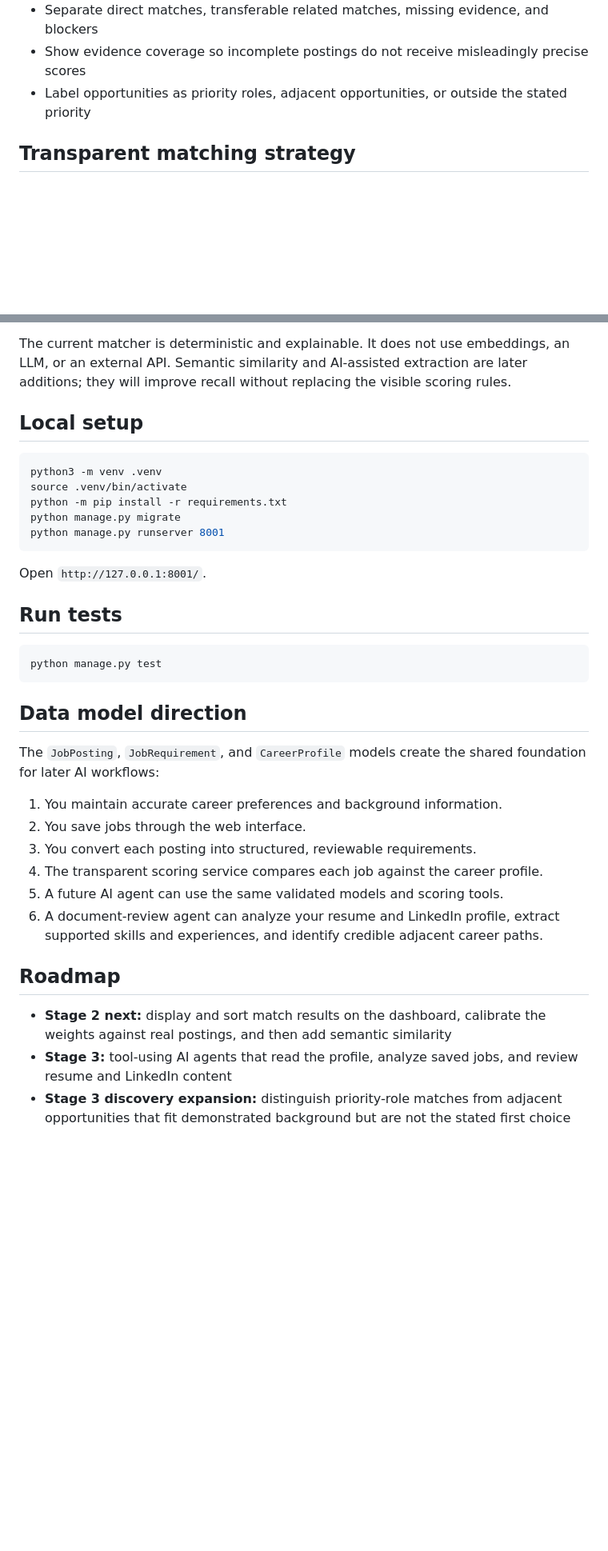
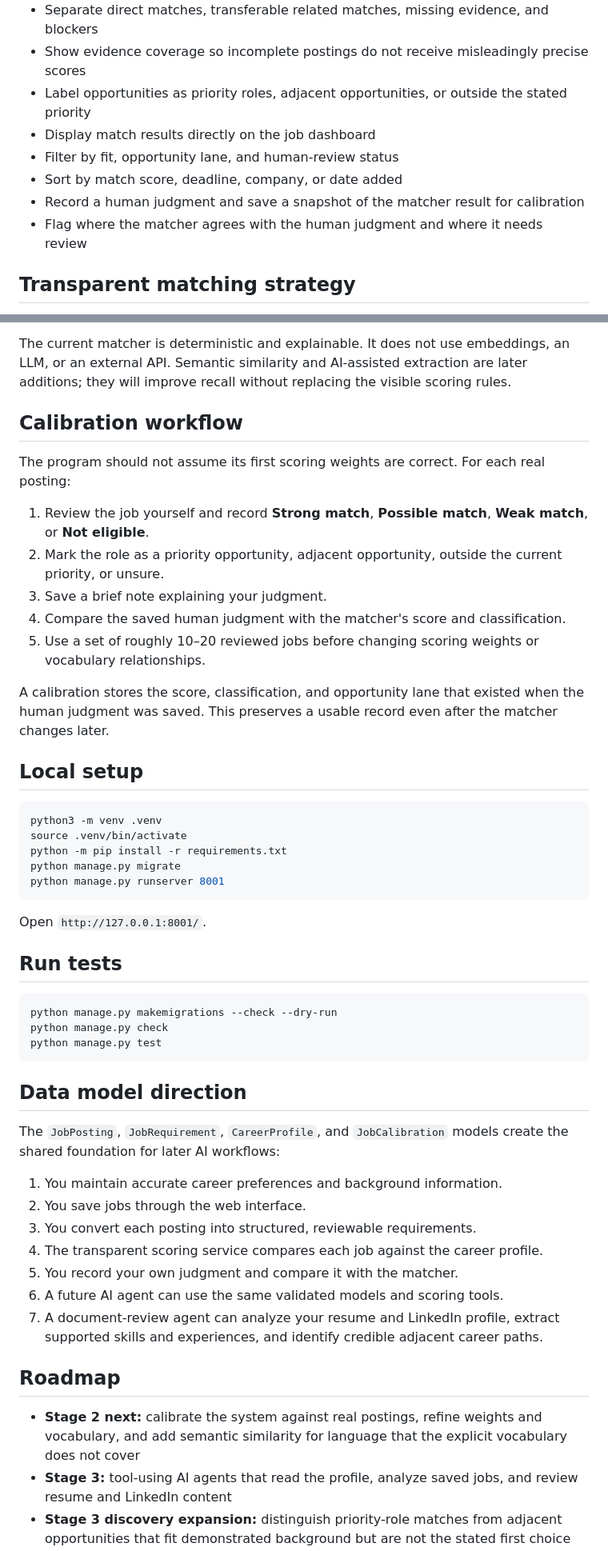
Before and after one commit to aprescod12/personal-job-finder, a Markdown page: README.md, 2 parts joined by grey strips. Shown at 80% size. GitHub-like rendering; blank space fills up the shorter version.

Commit message:
Document dashboard ranking and calibration

````diff
--- a/README.md
+++ b/README.md
@@ -29,6 +28,11 @@ A learning-first Django application for collecting, reviewing, and prioritizing
 - Separate direct matches, transferable related matches, missing evidence, and blockers
 - Show evidence coverage so incomplete postings do not receive misleadingly precise scores
 - Label opportunities as priority roles, adjacent opportunities, or outside the stated priority
+- Display match results directly on the job dashboard
+- Filter by fit, opportunity lane, and human-review status
+- Sort by match score, deadline, company, or date added
+- Record a human judgment and save a snapshot of the matcher result for calibration
+- Flag where the matcher agrees with the human judgment and where it needs review
 
 ## Transparent matching strategy
 
@@ -50,6 +54,18 @@ Each result shows:
 
 The current matcher is deterministic and explainable. It does not use embeddings, an LLM, or an external API. Semantic similarity and AI-assisted extraction are later additions; they will improve recall without replacing the visible scoring rules.
 
+## Calibration workflow
+
+The program should not assume its first scoring weights are correct. For each real posting:
+
+1. Review the job yourself and record **Strong match**, **Possible match**, **Weak match**, or **Not eligible**.
+2. Mark the role as a priority opportunity, adjacent opportunity, outside the current priority, or unsure.
+3. Save a brief note explaining your judgment.
+4. Compare the saved human judgment with the matcher's score and classification.
+5. Use a set of roughly 10–20 reviewed jobs before changing scoring weights or vocabulary relationships.
+
+A calibration stores the score, classification, and opportunity lane that existed when the human judgment was saved. This preserves a usable record even after the matcher changes later.
+
 ## Local setup
 
 ```bash
@@ -65,23 +81,26 @@ Open `http://127.0.0.1:8001/`.
 ## Run tests
 
 ```bash
+python manage.py makemigrations --check --dry-run
+python manage.py check
 python manage.py test
 ```
 
 ## Data model direction
 
-The `JobPosting`, `JobRequirement`, and `CareerProfile` models create the shared foundation for later AI workflows:
+The `JobPosting`, `JobRequirement`, `CareerProfile`, and `JobCalibration` models create the shared foundation for later AI workflows:
 
 1. You maintain accurate career preferences and background information.
 2. You save jobs through the web interface.
 3. You convert each posting into structured, reviewable requirements.
 4. The transparent scoring service compares each job against the career profile.
-5. A future AI agent can use the same validated models and scoring tools.
-6. A document-review agent can analyze your resume and LinkedIn profile, extract supported skills and experiences, and identify credible adjacent career paths.
+5. You record your own judgment and compare it with the matcher.
+6. A future AI agent can use the same validated models and scoring tools.
+7. A document-review agent can analyze your resume and LinkedIn profile, extract supported skills and experiences, and identify credible adjacent career paths.
 
 ## Roadmap
 
-- **Stage 2 next:** display and sort match results on the dashboard, calibrate the weights against real postings, and then add semantic similarity
+- **Stage 2 next:** calibrate the system against real postings, refine weights and vocabulary, and add semantic similarity for language that the explicit vocabulary does not cover
 - **Stage 3:** tool-using AI agents that read the profile, analyze saved jobs, and review resume and LinkedIn content
 - **Stage 3 discovery expansion:** distinguish priority-role matches from adjacent opportunities that fit demonstrated background but are not the stated first choice
 - **Stage 4:** external job discovery, semantic retrieval, deduplication, scheduled searches, and notifications
````
Also changed, not shown: other parts of README.md (+2 -3 lines).
